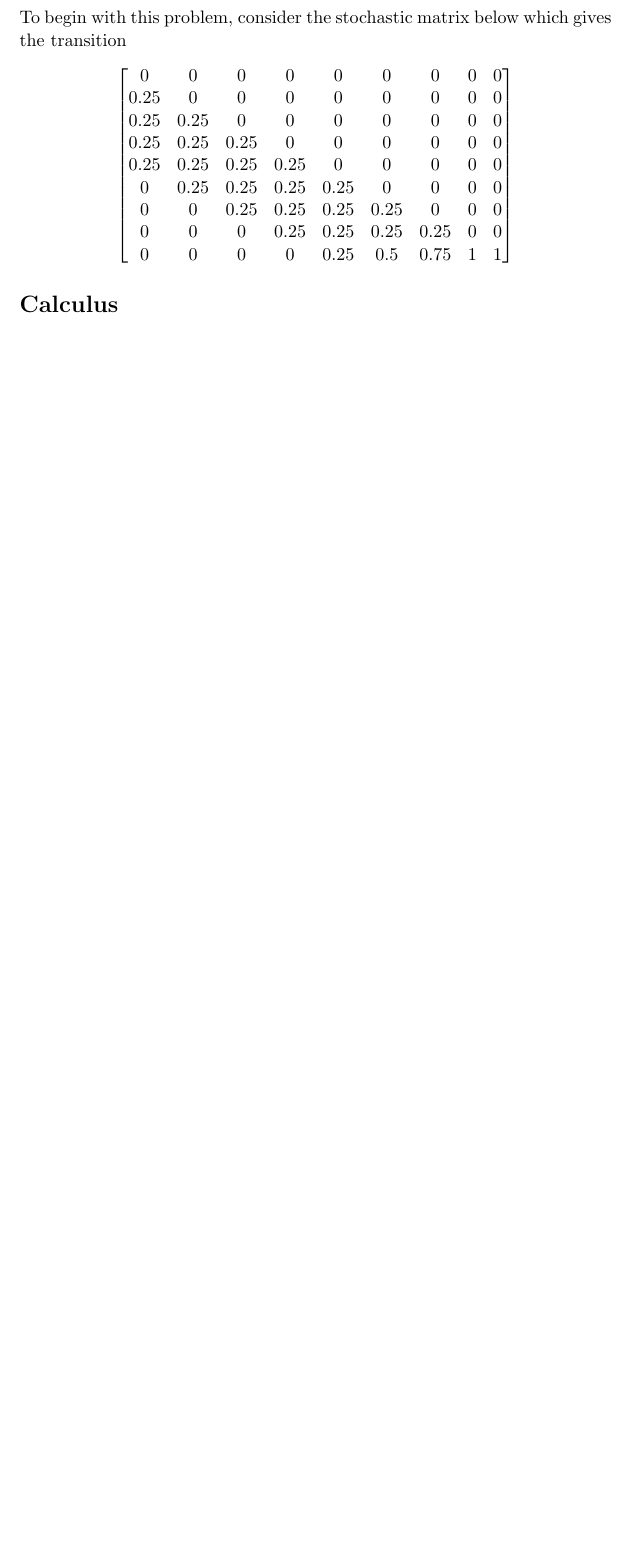
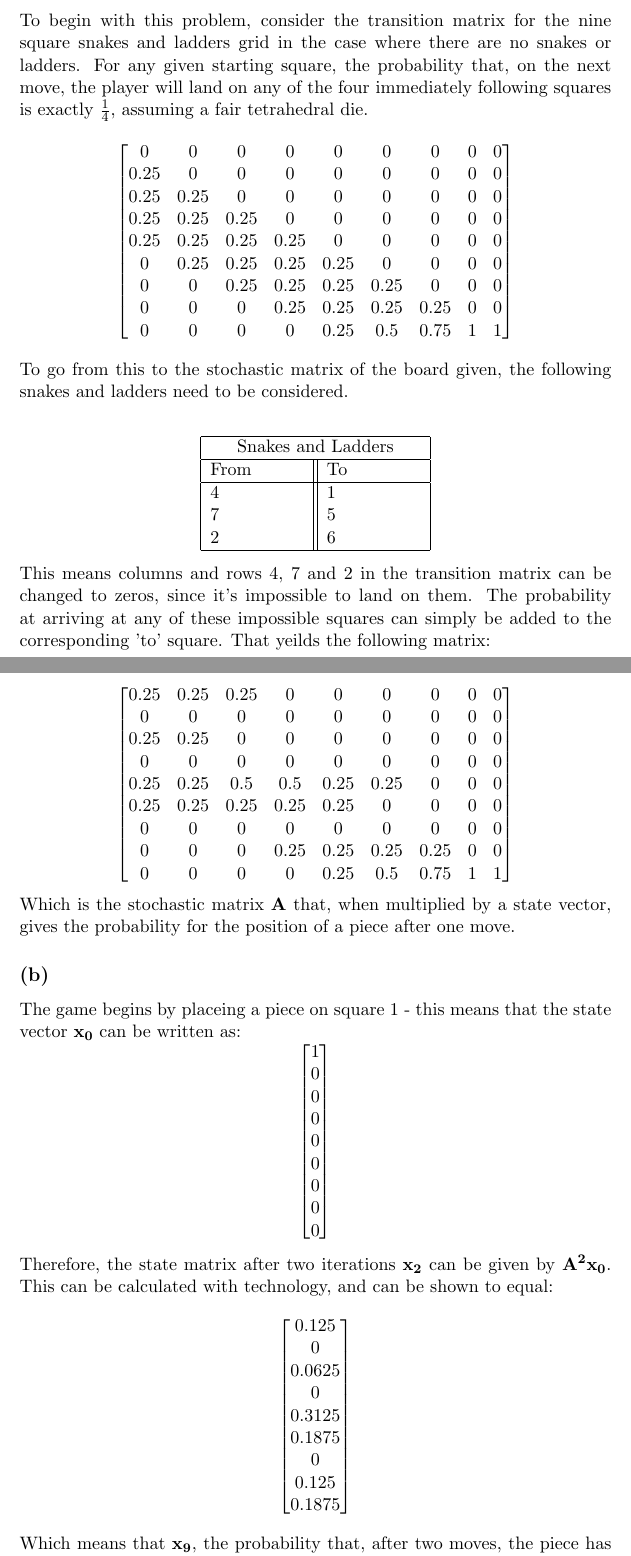
Before and after one commit to a1870771/Maths-1A, a LaTeX problem sheet (assignments/written6/written6.tex): part of the page before the commit and two parts of pages 1 and 2 of 3 after it, the two joined at a grey line, cut so that both start at the same text, the shorter picture padded with empty space. Compiled offline with pdfLaTeX.

Commit message:
finished written 6

```diff
--- a/assignments/written6/written6.tex
+++ b/assignments/written6/written6.tex
@@ -3,6 +3,7 @@
     \date{}
     \usepackage{amssymb}
     \usepackage{amsmath}
+    \usepackage{multirow}
     \author{Jack Larkin}
     \addtolength{\topmargin}{-3cm}
     \addtolength{\textheight}{3cm}
@@ -11,7 +12,8 @@
 \maketitle
 
 \section*{Algebra}
-To begin with this problem, consider the stochastic matrix below which gives the transition
+\subsection*{(a)}
+To begin with this problem, consider the transition matrix for the nine square snakes and ladders grid in the case where there are no snakes or ladders. For any given starting square, the probability that, on the next move, the player will land on any of the four immediately following squares is exactly $\frac{1}{4}$, assuming a fair tetrahedral die.
 $$\begin{bmatrix}
 0 & 0 & 0 & 0 & 0 & 0 & 0 & 0 & 0\\
 0.25 & 0 & 0 & 0 & 0 & 0 & 0 & 0 & 0\\
@@ -22,3 +24,58 @@ $$\begin{bmatrix}
 0 & 0 & 0.25 & 0.25 & 0.25 & 0.25 & 0 & 0 & 0\\
 0 & 0 & 0 & 0.25 & 0.25 & 0.25 & 0.25 & 0 & 0\\
 0 & 0 & 0 & 0 & 0.25 & 0.5 & 0.75 & 1 & 1\\
+\end{bmatrix}$$
+To go from this to the stochastic matrix of the board given, the following snakes and ladders need to be considered.\\
+\begin{center}
+\begin{tabular}{ |p{2cm}||p{2cm}| }
+\hline
+\multicolumn{2}{|c|}{Snakes and Ladders} \\
+\hline
+From & To\\
+\hline
+4 & 1\\
+7 & 5\\
+2 & 6\\
+\hline
+\end{tabular}
+\end{center}
+This means columns and rows 4, 7 and 2 in the transition matrix can be changed to zeros, since it's impossible to land on them. The probability at arriving at any of these impossible squares can simply be added to the corresponding 'to' square. That yeilds the following matrix:\\
+$$\begin{bmatrix}
+0.25 & 0.25 & 0.25 & 0    & 0    & 0    & 0    & 0 & 0\\
+0    & 0    & 0    & 0    & 0    & 0    & 0    & 0 & 0\\
+0.25 & 0.25 & 0    & 0    & 0    & 0    & 0    & 0 & 0\\
+0    & 0    & 0    & 0    & 0    & 0    & 0    & 0 & 0\\
+0.25 & 0.25 & 0.5  & 0.5  & 0.25 & 0.25 & 0    & 0 & 0\\
+0.25 & 0.25 & 0.25 & 0.25 & 0.25 & 0    & 0    & 0 & 0\\
+0    & 0    & 0    & 0    & 0    & 0    & 0    & 0 & 0\\
+0    & 0    & 0    & 0.25 & 0.25 & 0.25 & 0.25 & 0 & 0\\
+0    & 0    & 0    & 0    & 0.25 & 0.5  & 0.75 & 1 & 1\\
+\end{bmatrix}$$
+Which is the stochastic matrix $\mathbf{A}$ that, when multiplied by a state vector, gives the probability for the position of a piece after one move.
+\subsection*{(b)}
+The game begins by placeing a piece on square 1 - this means that the state vector $\mathbf{x_0}$ can be written as: $$\begin{bmatrix}
+1 \\
+0 \\
+0 \\
+0 \\
+0 \\
+0 \\
+0 \\
+0 \\
+0 \\
+\end{bmatrix}$$
+Therefore, the state matrix after two iterations $\mathbf{x_2}$ can be given by $\mathbf{A^2x_0}$. This can be calculated with technology, and can be shown to equal:
+$$\begin{bmatrix}
+0.125 \\
+0 \\
+0.0625 \\
+0 \\
+0.3125 \\
+0.1875 \\
+0 \\
+0.125 \\
+0.1875 \\
+\end{bmatrix}$$
+Which means that $\mathbf{x_9}$, the probability that, after two moves, the piece has landed on the 9th square, thus ending the game, is equal to 0.1875.\\\\
+$\textbf{Answer: } 0.1875$
+\section*{Calculus}
@@ -25,3 +89 @@ $$\begin{bmatrix}
 
-\end{bmatrix}$$
-\section*{Calculus}
```
Also changed, not shown: assignments/written6/written6.tex (25 more changed lines).
